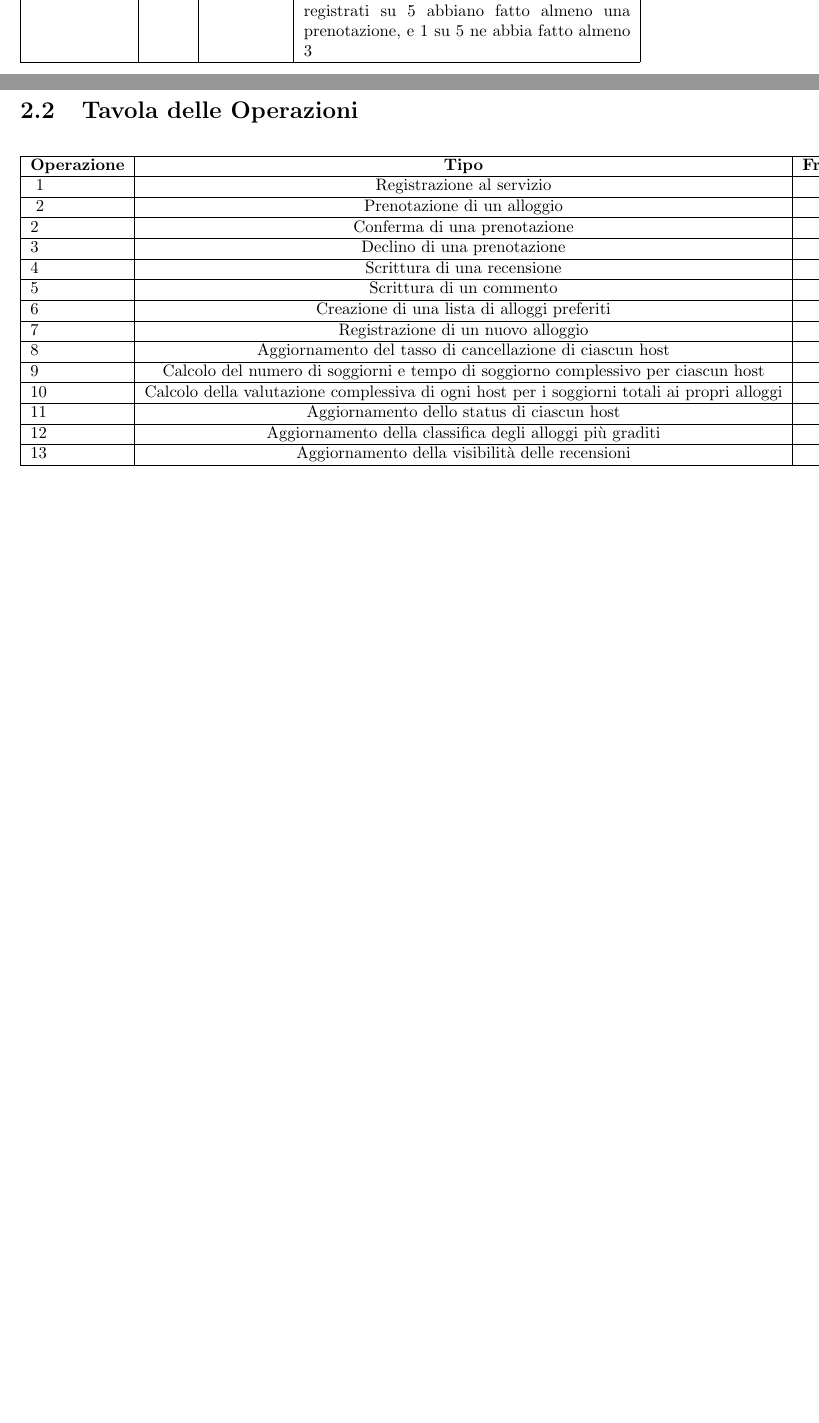
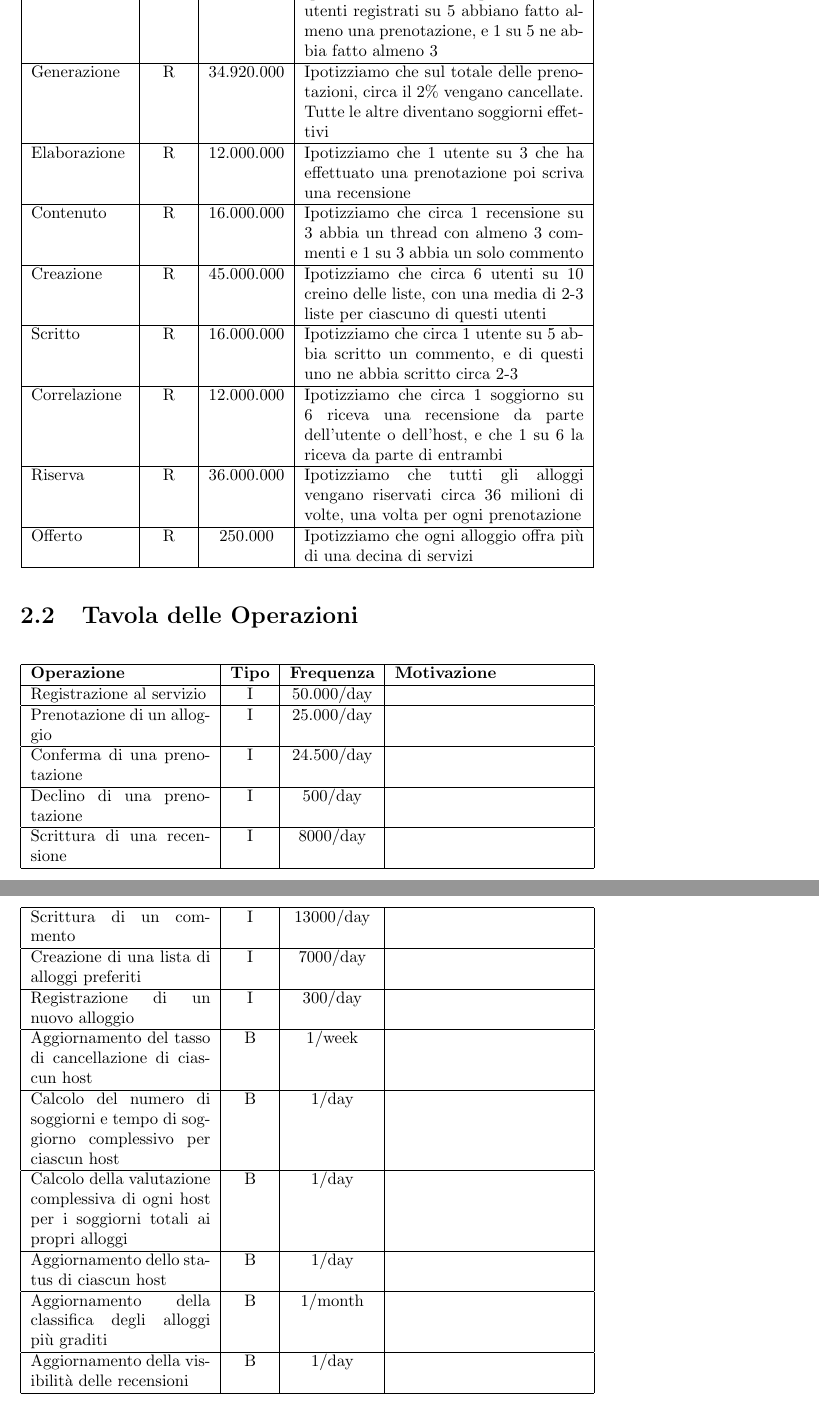
Before and after one commit to eduardz1/Home-Booking, a LaTeX document (latex/Relazione.tex, which reads latex/resources/tavola_dei_volumi.csv, latex/resources/tavola_delle_operazioni.csv): two parts of pages 12 and 13 of 16 before the commit and two parts of pages 13 and 14 of 17 after it, joined at a grey line, cut so that both start at the same text, the shorter picture padded with empty space. Compiled offline with pdfLaTeX.

Commit message:
rendered

```diff
--- a/latex/Relazione.tex
+++ b/latex/Relazione.tex
@@ -55,7 +56,7 @@
 
 \section{Tavola delle Operazioni}
 \csvreader[
-    longtable = |l|c|c|p{6cm}|,
+    longtable = |p{3.8cm}|c|c|p{4cm}|,
     table head = \hline\bfseries Operazione & \bfseries Tipo & \bfseries Frequenza & \bfseries Motivazione\\\hline,
     late after line = \\\hline
 ]{resources/tavola_delle_operazioni.csv}{}{
--- a/latex/resources/tavola_dei_volumi.csv
+++ b/latex/resources/tavola_dei_volumi.csv
@@ -10,0 +7 @@ Servizio,E,20,Ipotizziamo che sulla piattaforma vengano messi a disposizione cir
+Recensione,E,12.000.000,{Ipotizziamo che sulla piattaforma vengano scritte circa 12 milioni di recensioni}
@@ -11,2 +11,3 @@ Servizio,E,20,Ipotizziamo che sulla piattaforma vengano messi a disposizione cir
 Possedimento,R,169.000,{Ipotizziamo che nella piattaforma ogni host abbia almeno un alloggio, e che 1 host su 8 abbia 2-3 alloggi}
 Richiesta,R,36.000.000,{Ipotizziamo che nella piattaforma 4 utenti registrati su 5 abbiano fatto almeno una prenotazione, e 1 su 5 ne abbia fatto almeno 3}
+Generazione,R,34.920.000,{Ipotizziamo che sul totale delle prenotazioni, circa il 2\% vengano cancellate. Tutte le altre diventano soggiorni effettivi}
--- a/latex/resources/tavola_delle_operazioni.csv
+++ b/latex/resources/tavola_delle_operazioni.csv
@@ -1,15 +1,15 @@
-Operazione,Descrizione,Tipo,Frequenza
-1,Registrazione al servizio,I,50.000/day
-2,Prenotazione di un alloggio,I,25.000/day
-2,Conferma di una prenotazione,I,24.500/day
-3,Declino di una prenotazione,I,500/day
-4,Scrittura di una recensione,I,8000/day
-5,Scrittura di un commento,I,13000/day
-6,Creazione di una lista di alloggi preferiti,I,7000/day
-7,Registrazione di un nuovo alloggio,I,300/day
-8,Aggiornamento del tasso di cancellazione di ciascun host,B,1/week
-9,Calcolo del numero di soggiorni e tempo di soggiorno complessivo per ciascun host,B,1/day
-10,Calcolo della valutazione complessiva di ogni host per i soggiorni totali ai propri alloggi,B,1/day
-11,Aggiornamento dello status di ciascun host,B,1/day
-12,Aggiornamento della classifica degli alloggi più graditi,B,1/month
-13,Aggiornamento della visibilità delle recensioni,B,1/day
+Operazione,Tipo,Frequenza,Motivazione
+Registrazione al servizio,I,50.000/day,{ }
+Prenotazione di un alloggio,I,25.000/day,{ }
+Conferma di una prenotazione,I,24.500/day,{ }
+Declino di una prenotazione,I,500/day,{ }
+Scrittura di una recensione,I,8000/day,{ }
+Scrittura di un commento,I,13000/day,{ }
+Creazione di una lista di alloggi preferiti,I,7000/day,{ }
+Registrazione di un nuovo alloggio,I,300/day,{ }
+Aggiornamento del tasso di cancellazione di ciascun host,B,1/week,{ }
+Calcolo del numero di soggiorni e tempo di soggiorno complessivo per ciascun host,B,1/day,{ }
+Calcolo della valutazione complessiva di ogni host per i soggiorni totali ai propri alloggi,B,1/day,{ }
+Aggiornamento dello status di ciascun host,B,1/day,{ }
+Aggiornamento della classifica degli alloggi più graditi,B,1/month,{ }
+Aggiornamento della visibilità delle recensioni,B,1/day,{ }
```
Also changed, not shown: latex/Relazione.pdf, latex/Relazione.tex (3 more changed lines), latex/resources/tavola_dei_volumi.csv (18 more changed lines).
